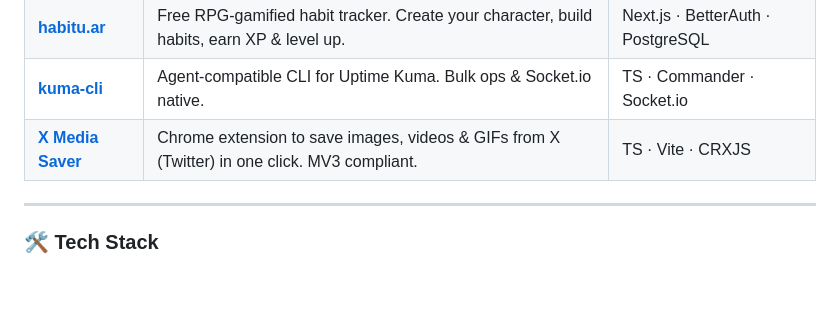
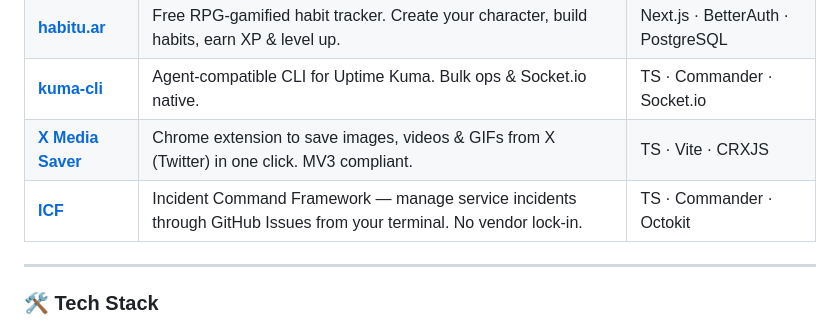
Before and after one commit to pablofmorales/pablofmorales, a Markdown page: README.md, the part around the change. Rendered like a GitHub page; blank space fills up the shorter version.

Commit message:
feat: add ICF to featured projects

```diff
--- a/README.md
+++ b/README.md
@@ -35,6 +35,7 @@ I build AI orchestration tools, SaaS products, and fashion-tech infrastructure.
 | [**habitu.ar**](https://habitu.ar) | Free RPG-gamified habit tracker. Create your character, build habits, earn XP & level up. | Next.js · BetterAuth · PostgreSQL |
 | [**kuma-cli**](https://github.com/BlackAsteroid/kuma-cli) | Agent-compatible CLI for Uptime Kuma. Bulk ops & Socket.io native. | TS · Commander · Socket.io |
 | [**X Media Saver**](https://github.com/pablofmorales/x-media-saver) | Chrome extension to save images, videos & GIFs from X (Twitter) in one click. MV3 compliant. | TS · Vite · CRXJS |
+| [**ICF**](https://github.com/BlackAsteroid/icf) | Incident Command Framework — manage service incidents through GitHub Issues from your terminal. No vendor lock-in. | TS · Commander · Octokit |
 
 ---
 
```
